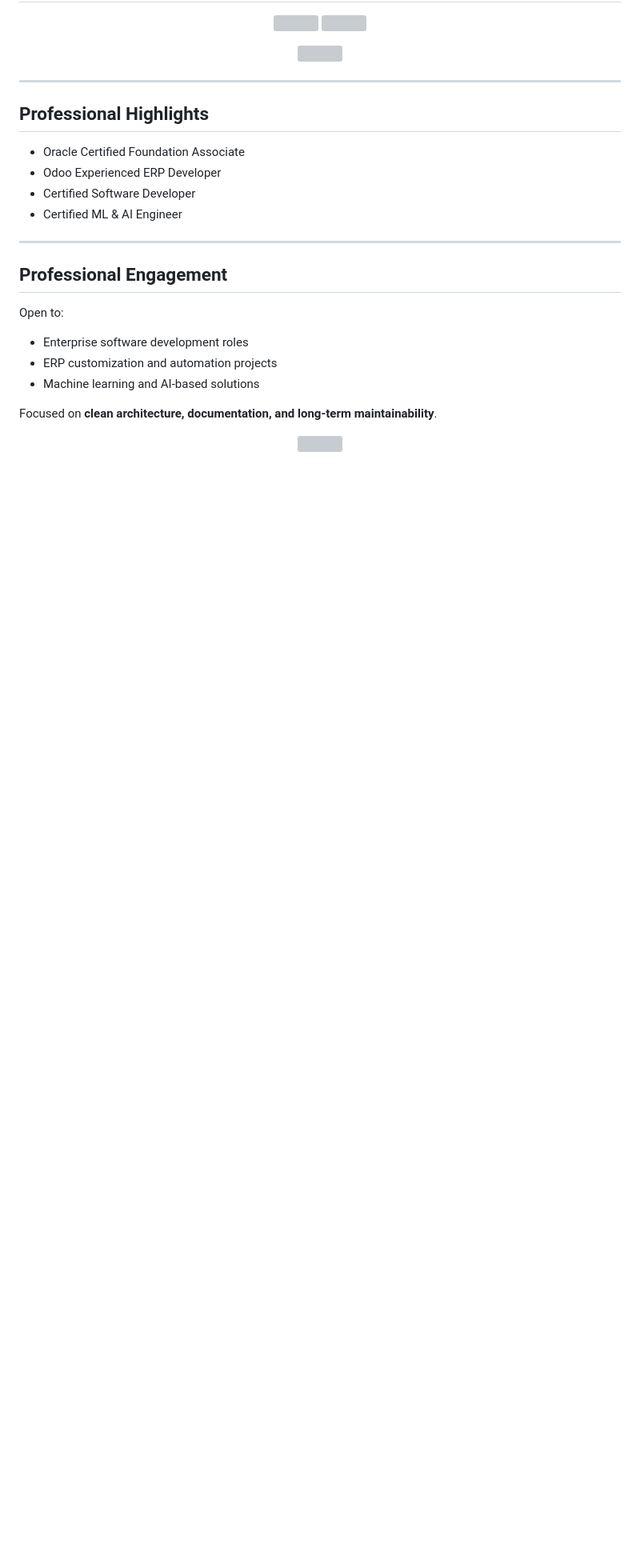
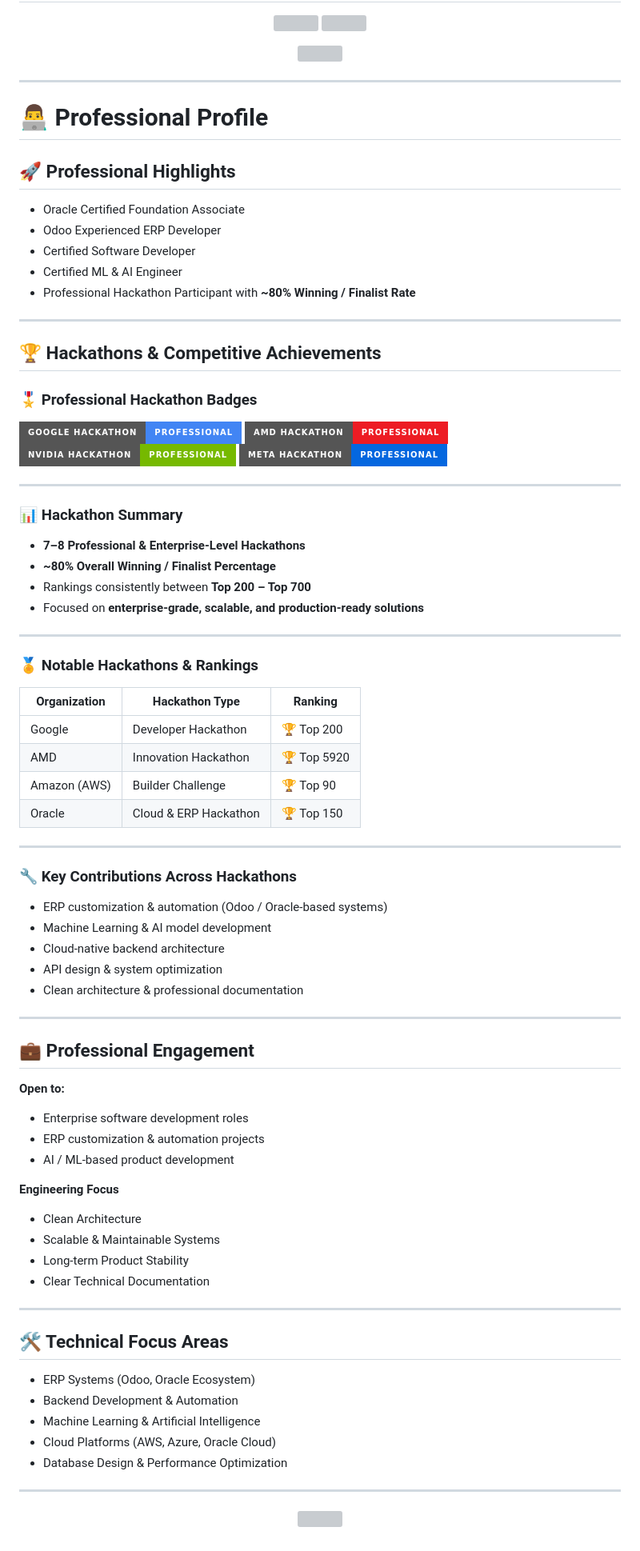
Before and after one commit to aFDGGFGFUUTUY/Ayush-kumar, a Markdown page: README.md, the part around the change. Shown at 80% size. Rendered like a GitHub page; badges without logos; blank space fills up the shorter version; grey boxes are pictures that could not be loaded.

```diff
--- a/README.md
+++ b/README.md
@@ -99,23 +99,84 @@ My focus is on building **secure, scalable, and enterprise-ready software soluti
 
 ---
 
-## Professional Highlights
+# 👨‍💻 Professional Profile
+
+## 🚀 Professional Highlights
 
 - Oracle Certified Foundation Associate
 - Odoo Experienced ERP Developer
 - Certified Software Developer
 - Certified ML & AI Engineer
+- Professional Hackathon Participant with **~80% Winning / Finalist Rate**
 
 ---
 
-## Professional Engagement
+## 🏆 Hackathons & Competitive Achievements
 
-Open to:
+### 🎖️ Professional Hackathon Badges
+
+<p align="left">
+  <img src="https://img.shields.io/badge/Google%20Hackathon-Professional-4285F4?style=for-the-badge&logo=google&logoColor=white"/>
+  <img src="https://img.shields.io/badge/AMD%20Hackathon-Professional-ED1C24?style=for-the-badge&logo=amd&logoColor=white"/>
+  <img src="https://img.shields.io/badge/NVIDIA%20Hackathon-Professional-76B900?style=for-the-badge&logo=nvidia&logoColor=white"/>
+  <img src="https://img.shields.io/badge/Meta%20Hackathon-Professional-0467DF?style=for-the-badge&logo=meta&logoColor=white"/>
+</p>
+
+---
+
+### 📊 Hackathon Summary
+
+- **7–8 Professional & Enterprise-Level Hackathons**
+- **~80% Overall Winning / Finalist Percentage**
+- Rankings consistently between **Top 200 – Top 700**
+- Focused on **enterprise-grade, scalable, and production-ready solutions**
+
+---
+
+### 🏅 Notable Hackathons & Rankings
+
+| Organization | Hackathon Type | Ranking |
+|-------------|---------------|--------|
+| Google | Developer Hackathon | 🏆 Top 200 |
+| AMD | Innovation Hackathon | 🏆 Top 5920 |
+| Amazon (AWS) | Builder Challenge | 🏆 Top 90 |
+| Oracle | Cloud & ERP Hackathon | 🏆 Top 150 |
+---
+
+### 🔧 Key Contributions Across Hackathons
+
+- ERP customization & automation (Odoo / Oracle-based systems)
+- Machine Learning & AI model development
+- Cloud-native backend architecture
+- API design & system optimization
+- Clean architecture & professional documentation
+
+---
+
+## 💼 Professional Engagement
+
+**Open to:**
 - Enterprise software development roles
-- ERP customization and automation projects
-- Machine learning and AI-based solutions
+- ERP customization & automation projects
+- AI / ML-based product development
 
-Focused on **clean architecture, documentation, and long-term maintainability**.
+**Engineering Focus**
+- Clean Architecture
+- Scalable & Maintainable Systems
+- Long-term Product Stability
+- Clear Technical Documentation
+
+---
+
+## 🛠️ Technical Focus Areas
+
+- ERP Systems (Odoo, Oracle Ecosystem)
+- Backend Development & Automation
+- Machine Learning & Artificial Intelligence
+- Cloud Platforms (AWS, Azure, Oracle Cloud)
+- Database Design & Performance Optimization
+
+---
 
 <p align="center">
   <img src="https://capsule-render.vercel.app/api?type=rect&color=00B4D8&height=60&section=footer"/>
```
